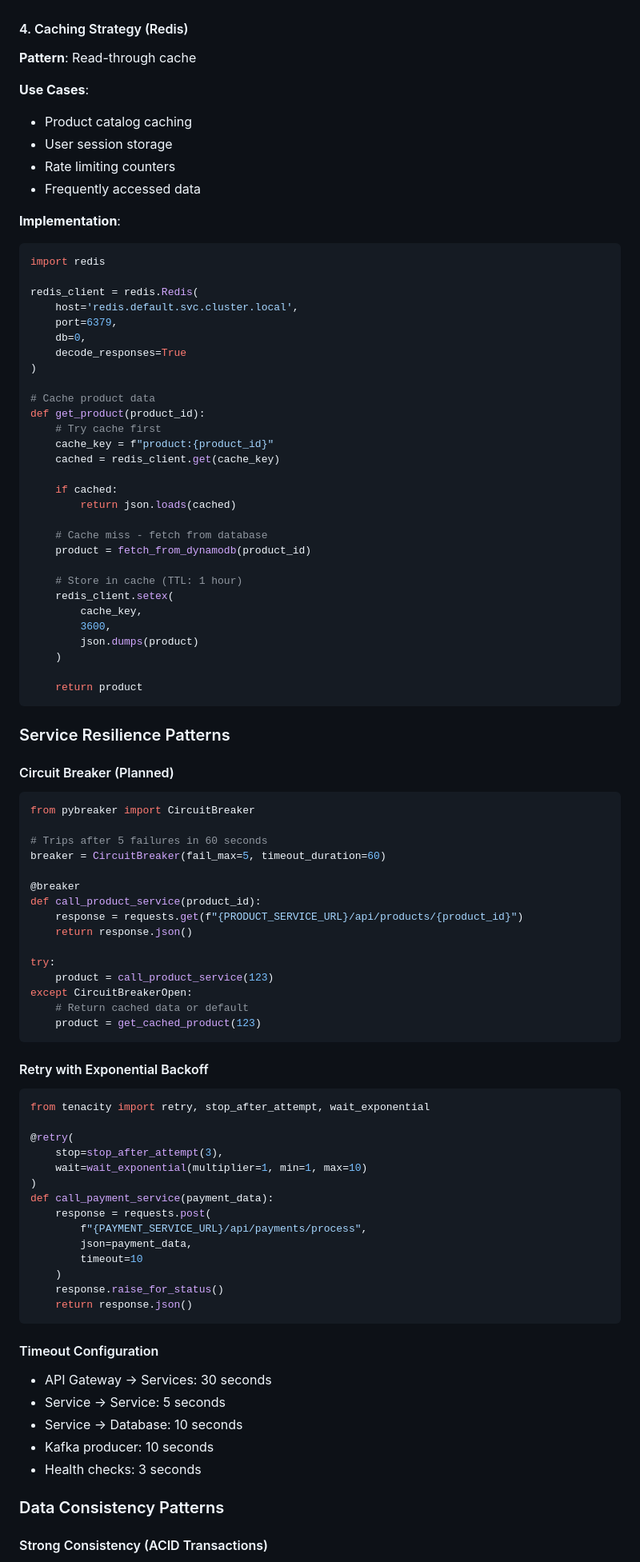
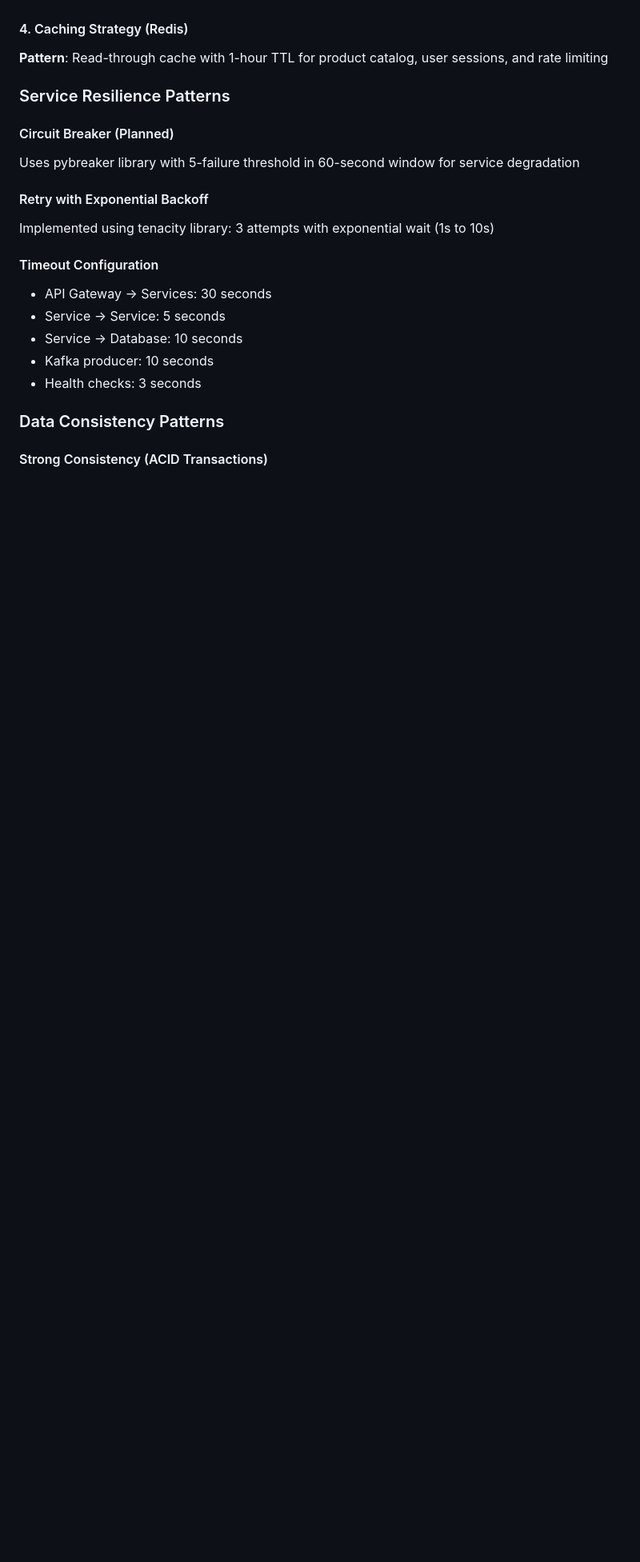
Before and after one commit to pranjaymalhotra/CloudAssignment, a Markdown page: docs/DESIGN.md, the part around one of its changes. Shown at 80% size. Rendered like a GitHub page; blank space fills up the shorter version.

````diff
--- a/docs/DESIGN.md
+++ b/docs/DESIGN.md
@@ -970,85 +849,15 @@ response = table.query(
 
 #### 4. Caching Strategy (Redis)
 
-**Pattern**: Read-through cache
-
-**Use Cases**:
-- Product catalog caching
-- User session storage
-- Rate limiting counters
-- Frequently accessed data
-
-**Implementation**:
-```python
-import redis
-
-redis_client = redis.Redis(
-    host='redis.default.svc.cluster.local',
-    port=6379,
-    db=0,
-    decode_responses=True
-)
-
-# Cache product data
-def get_product(product_id):
-    # Try cache first
-    cache_key = f"product:{product_id}"
-    cached = redis_client.get(cache_key)
-
-    if cached:
-        return json.loads(cached)
-
-    # Cache miss - fetch from database
-    product = fetch_from_dynamodb(product_id)
-
-    # Store in cache (TTL: 1 hour)
-    redis_client.setex(
-        cache_key,
-        3600,
-        json.dumps(product)
-    )
-
-    return product
-```
+**Pattern**: Read-through cache with 1-hour TTL for product catalog, user sessions, and rate limiting
 
 ### Service Resilience Patterns
 
 #### Circuit Breaker (Planned)
-```python
-from pybreaker import CircuitBreaker
-
-# Trips after 5 failures in 60 seconds
-breaker = CircuitBreaker(fail_max=5, timeout_duration=60)
-
-@breaker
-def call_product_service(product_id):
-    response = requests.get(f"{PRODUCT_SERVICE_URL}/api/products/{product_id}")
-    return response.json()
-
-try:
-    product = call_product_service(123)
-except CircuitBreakerOpen:
-    # Return cached data or default
-    product = get_cached_product(123)
-```
+Uses pybreaker library with 5-failure threshold in 60-second window for service degradation
 
 #### Retry with Exponential Backoff
-```python
-from tenacity import retry, stop_after_attempt, wait_exponential
-
-@retry(
-    stop=stop_after_attempt(3),
-    wait=wait_exponential(multiplier=1, min=1, max=10)
-)
-def call_payment_service(payment_data):
-    response = requests.post(
-        f"{PAYMENT_SERVICE_URL}/api/payments/process",
-        json=payment_data,
-        timeout=10
-    )
-    response.raise_for_status()
-    return response.json()
-```
+Implemented using tenacity library: 3 attempts with exponential wait (1s to 10s)
 
 #### Timeout Configuration
 - API Gateway → Services: 30 seconds
````
Also changed, not shown: other parts of docs/DESIGN.md (+7 -189 lines).
